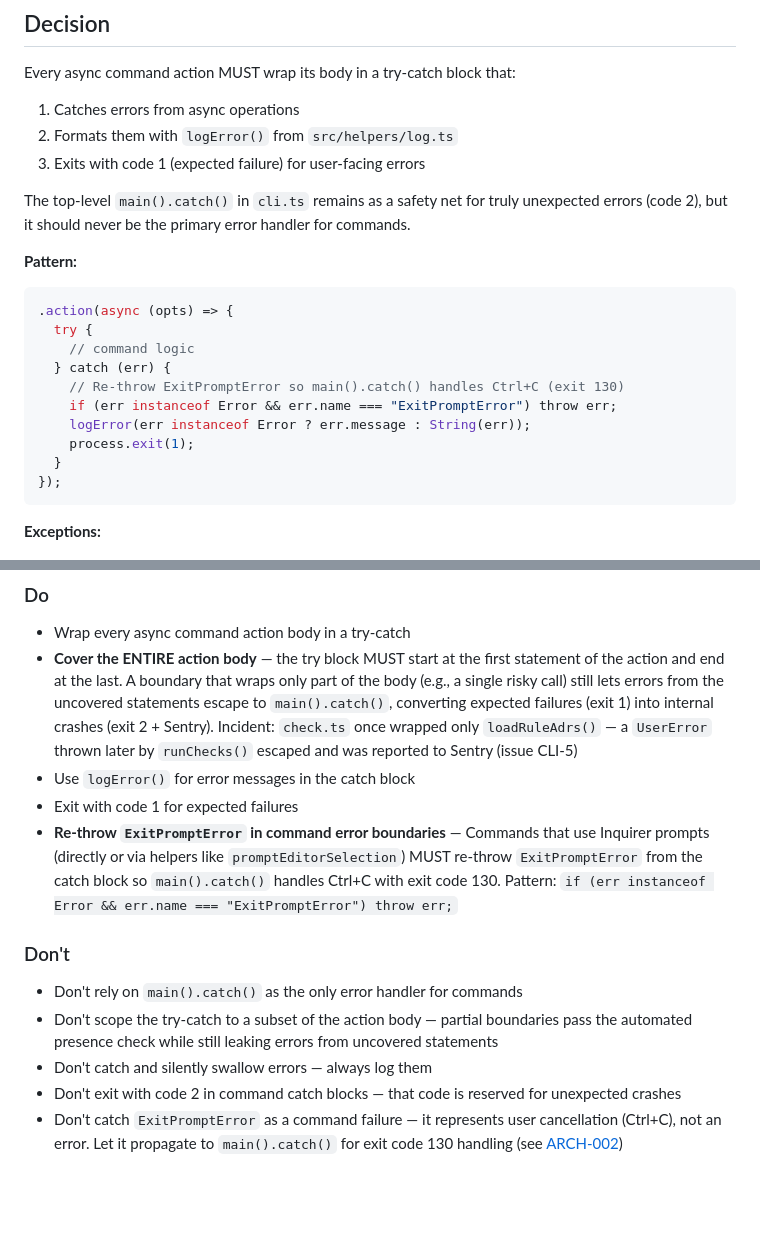
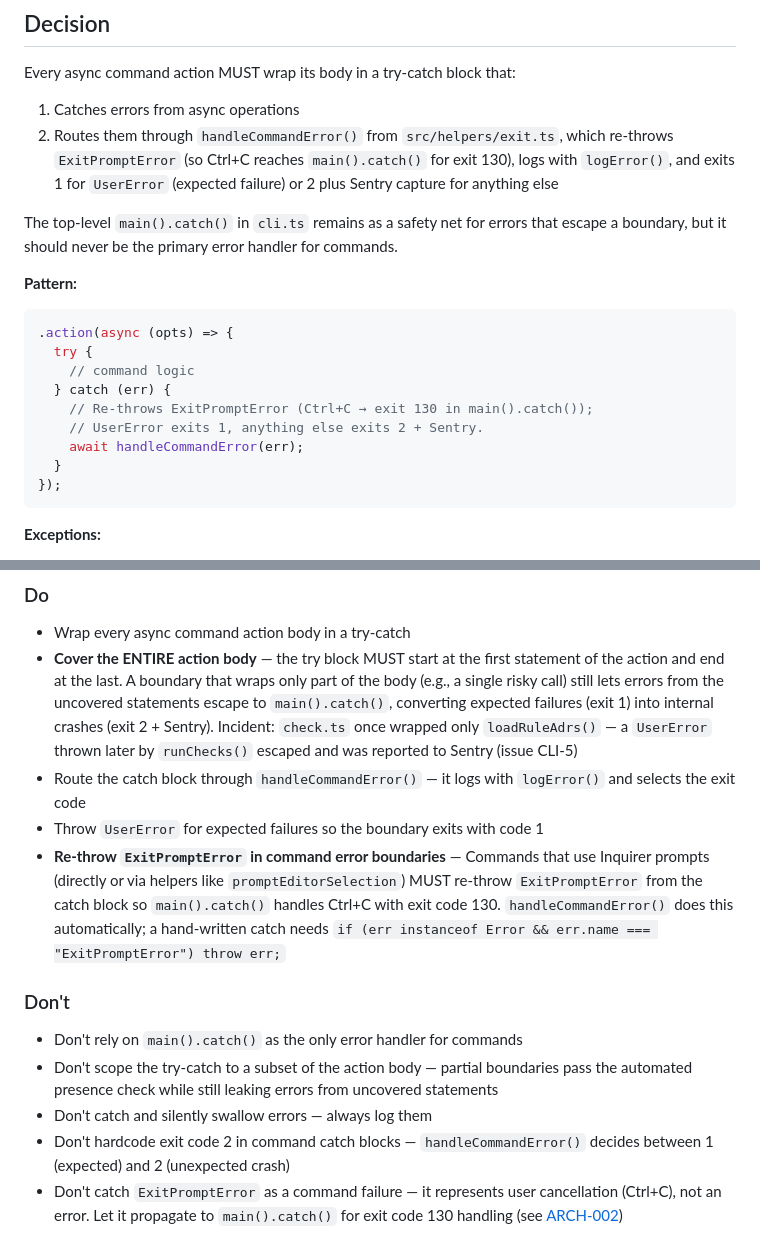
Before and after one commit to archgate/cli, a Markdown page: .archgate/adrs/ARCH-012-command-error-boundaries.md, 2 parts joined by grey strips. Drawn GitHub-style; blank space fills up the shorter version.

````diff
--- a/.archgate/adrs/ARCH-012-command-error-boundaries.md
+++ b/.archgate/adrs/ARCH-012-command-error-boundaries.md
@@ -27,10 +27,9 @@ ARCH-002 defines the exit code convention and logging patterns, but does not req
 Every async command action MUST wrap its body in a try-catch block that:
 
 1. Catches errors from async operations
-2. Formats them with `logError()` from `src/helpers/log.ts`
-3. Exits with code 1 (expected failure) for user-facing errors
+2. Routes them through `handleCommandError()` from `src/helpers/exit.ts`, which re-throws `ExitPromptError` (so Ctrl+C reaches `main().catch()` for exit 130), logs with `logError()`, and exits 1 for `UserError` (expected failure) or 2 plus Sentry capture for anything else
 
-The top-level `main().catch()` in `cli.ts` remains as a safety net for truly unexpected errors (code 2), but it should never be the primary error handler for commands.
+The top-level `main().catch()` in `cli.ts` remains as a safety net for errors that escape a boundary, but it should never be the primary error handler for commands.
 
 **Pattern:**
 
@@ -39,10 +38,9 @@ The top-level `main().catch()` in `cli.ts` remains as a safety net for truly une
   try {
     // command logic
   } catch (err) {
-    // Re-throw ExitPromptError so main().catch() handles Ctrl+C (exit 130)
-    if (err instanceof Error && err.name === "ExitPromptError") throw err;
-    logError(err instanceof Error ? err.message : String(err));
-    process.exit(1);
+    // Re-throws ExitPromptError (Ctrl+C → exit 130 in main().catch());
+    // UserError exits 1, anything else exits 2 + Sentry.
+    await handleCommandError(err);
   }
 });
 ```
@@ -58,16 +56,16 @@ The top-level `main().catch()` in `cli.ts` remains as a safety net for truly une
 
 - Wrap every async command action body in a try-catch
 - **Cover the ENTIRE action body** — the try block MUST start at the first statement of the action and end at the last. A boundary that wraps only part of the body (e.g., a single risky call) still lets errors from the uncovered statements escape to `main().catch()`, converting expected failures (exit 1) into internal crashes (exit 2 + Sentry). Incident: `check.ts` once wrapped only `loadRuleAdrs()` — a `UserError` thrown later by `runChecks()` escaped and was reported to Sentry (issue CLI-5)
-- Use `logError()` for error messages in the catch block
-- Exit with code 1 for expected failures
-- **Re-throw `ExitPromptError` in command error boundaries** — Commands that use Inquirer prompts (directly or via helpers like `promptEditorSelection`) MUST re-throw `ExitPromptError` from the catch block so `main().catch()` handles Ctrl+C with exit code 130. Pattern: `if (err instanceof Error && err.name === "ExitPromptError") throw err;`
+- Route the catch block through `handleCommandError()` — it logs with `logError()` and selects the exit code
+- Throw `UserError` for expected failures so the boundary exits with code 1
+- **Re-throw `ExitPromptError` in command error boundaries** — Commands that use Inquirer prompts (directly or via helpers like `promptEditorSelection`) MUST re-throw `ExitPromptError` from the catch block so `main().catch()` handles Ctrl+C with exit code 130. `handleCommandError()` does this automatically; a hand-written catch needs `if (err instanceof Error && err.name === "ExitPromptError") throw err;`
 
 ### Don't
 
 - Don't rely on `main().catch()` as the only error handler for commands
 - Don't scope the try-catch to a subset of the action body — partial boundaries pass the automated presence check while still leaking errors from uncovered statements
 - Don't catch and silently swallow errors — always log them
-- Don't exit with code 2 in command catch blocks — that code is reserved for unexpected crashes
+- Don't hardcode exit code 2 in command catch blocks — `handleCommandError()` decides between 1 (expected) and 2 (unexpected crash)
 - Don't catch `ExitPromptError` as a command failure — it represents user cancellation (Ctrl+C), not an error. Let it propagate to `main().catch()` for exit code 130 handling (see [ARCH-002](./ARCH-002-error-handling.md))
 
 ## Consequences
````
Also changed, not shown: .archgate/adrs/ARCH-001-command-structure.md (+30 -8 lines), .archgate/adrs/ARCH-002-error-handling.md (+1 -1 lines).
